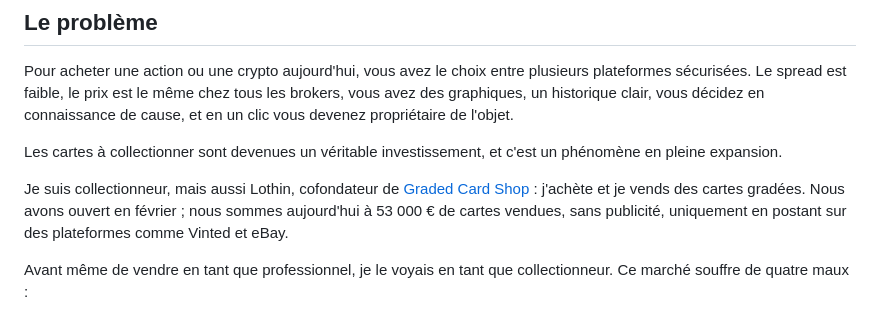
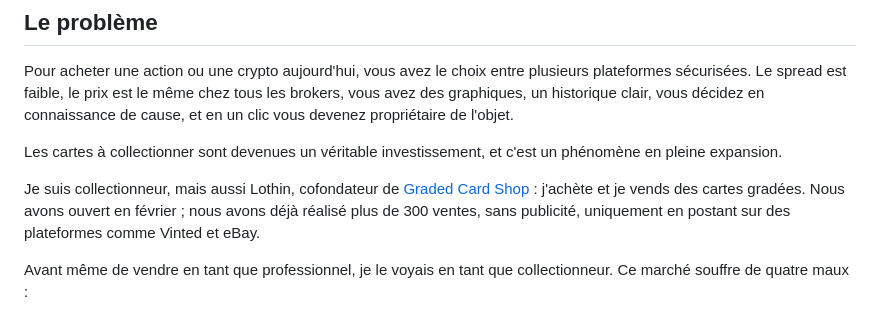
Before and after one commit to Lothinnt/card-place, a Markdown page: README.fr.md, the part around the change. GitHub-like rendering.

Commit message:
README: sales count instead of revenue

```diff
--- a/README.fr.md
+++ b/README.fr.md
@@ -10,7 +10,7 @@ Pour acheter une action ou une crypto aujourd'hui, vous avez le choix entre plus
 
 Les cartes à collectionner sont devenues un véritable investissement, et c'est un phénomène en pleine expansion.
 
-Je suis collectionneur, mais aussi Lothin, cofondateur de [Graded Card Shop](https://gradedcardshop.fr) : j'achète et je vends des cartes gradées. Nous avons ouvert en février ; nous sommes aujourd'hui à 53 000 € de cartes vendues, sans publicité, uniquement en postant sur des plateformes comme Vinted et eBay.
+Je suis collectionneur, mais aussi Lothin, cofondateur de [Graded Card Shop](https://gradedcardshop.fr) : j'achète et je vends des cartes gradées. Nous avons ouvert en février ; nous avons déjà réalisé plus de 300 ventes, sans publicité, uniquement en postant sur des plateformes comme Vinted et eBay.
 
 Avant même de vendre en tant que professionnel, je le voyais en tant que collectionneur. Ce marché souffre de quatre maux :
 
```
Also changed, not shown: README.md (+1 -1 lines).
